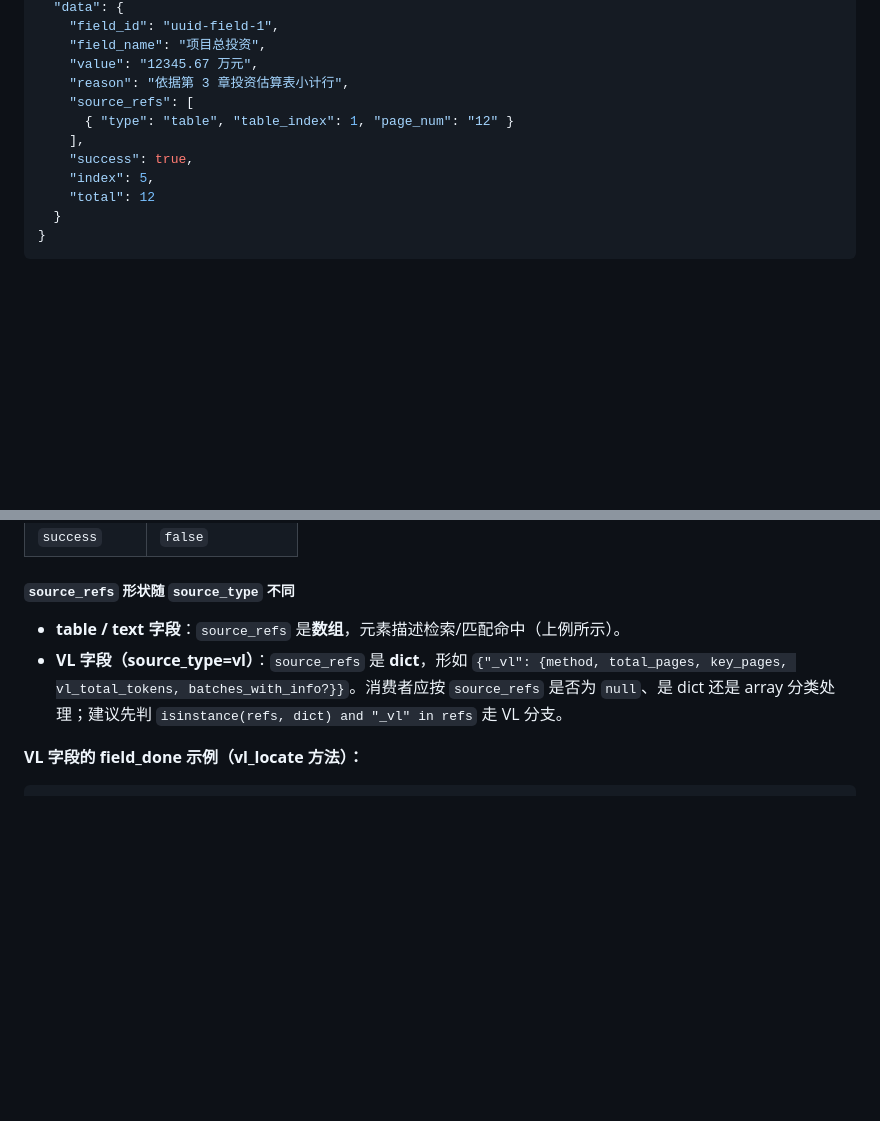
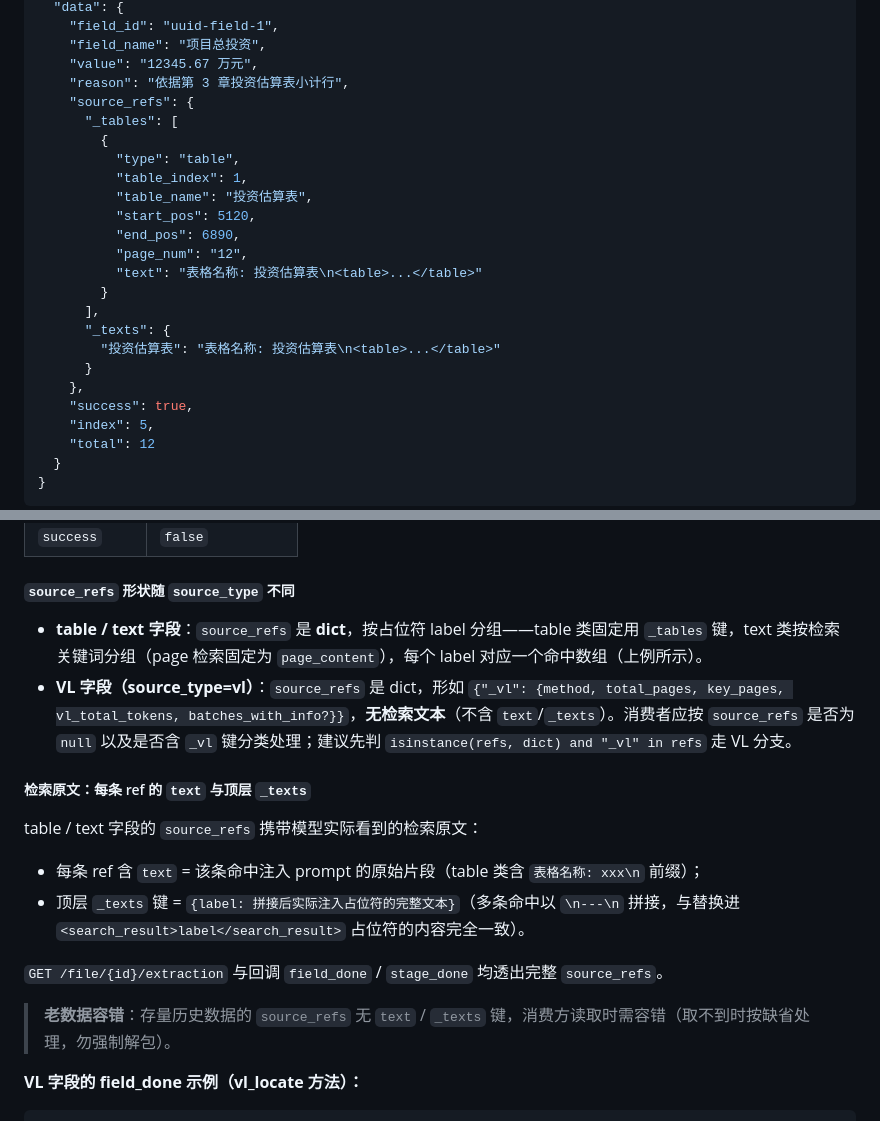
Before and after one commit to jiangjianghong/xijuan, a Markdown page: docs/ASYNC_CALLBACK.md, 2 parts joined by grey strips. Drawn GitHub-style; blank space fills up the shorter version.

Commit message:
docs: source_refs 检索原文(text/_texts)说明
Co-Authored-By: Claude Opus 4.8 <noreply@anthropic.com>

```diff
--- a/docs/ASYNC_CALLBACK.md
+++ b/docs/ASYNC_CALLBACK.md
@@ -220,9 +220,22 @@
     "field_name": "项目总投资",
     "value": "12345.67 万元",
     "reason": "依据第 3 章投资估算表小计行",
-    "source_refs": [
-      { "type": "table", "table_index": 1, "page_num": "12" }
-    ],
+    "source_refs": {
+      "_tables": [
+        {
+          "type": "table",
+          "table_index": 1,
+          "table_name": "投资估算表",
+          "start_pos": 5120,
+          "end_pos": 6890,
+          "page_num": "12",
+          "text": "表格名称: 投资估算表\n<table>...</table>"
+        }
+      ],
+      "_texts": {
+        "投资估算表": "表格名称: 投资估算表\n<table>...</table>"
+      }
+    },
     "success": true,
     "index": 5,
     "total": 12
@@ -241,8 +254,19 @@
 
 ##### `source_refs` 形状随 `source_type` 不同
 
-- **table / text 字段**：`source_refs` 是**数组**，元素描述检索/匹配命中（上例所示）。
-- **VL 字段（source_type=vl）**：`source_refs` 是 **dict**，形如 `{"_vl": {method, total_pages, key_pages, vl_total_tokens, batches_with_info?}}`。消费者应按 `source_refs` 是否为 `null`、是 dict 还是 array 分类处理；建议先判 `isinstance(refs, dict) and "_vl" in refs` 走 VL 分支。
+- **table / text 字段**：`source_refs` 是 **dict**，按占位符 label 分组——table 类固定用 `_tables` 键，text 类按检索关键词分组（page 检索固定为 `page_content`），每个 label 对应一个命中数组（上例所示）。
+- **VL 字段（source_type=vl）**：`source_refs` 是 dict，形如 `{"_vl": {method, total_pages, key_pages, vl_total_tokens, batches_with_info?}}`，**无检索文本**（不含 `text`/`_texts`）。消费者应按 `source_refs` 是否为 `null` 以及是否含 `_vl` 键分类处理；建议先判 `isinstance(refs, dict) and "_vl" in refs` 走 VL 分支。
+
+##### 检索原文：每条 ref 的 `text` 与顶层 `_texts`
+
+table / text 字段的 `source_refs` 携带模型实际看到的检索原文：
+
+- 每条 ref 含 `text` = 该条命中注入 prompt 的原始片段（table 类含 `表格名称: xxx\n` 前缀）；
+- 顶层 `_texts` 键 = `{label: 拼接后实际注入占位符的完整文本}`（多条命中以 `\n---\n` 拼接，与替换进 `<search_result>label</search_result>` 占位符的内容完全一致）。
+
+`GET /file/{id}/extraction` 与回调 `field_done` / `stage_done` 均透出完整 `source_refs`。
+
+> **老数据容错**：存量历史数据的 `source_refs` 无 `text` / `_texts` 键，消费方读取时需容错（取不到时按缺省处理，勿强制解包）。
 
 **VL 字段的 field_done 示例（vl_locate 方法）：**
 
```
Also changed, not shown: CLAUDE.md (+1 -0 lines).
